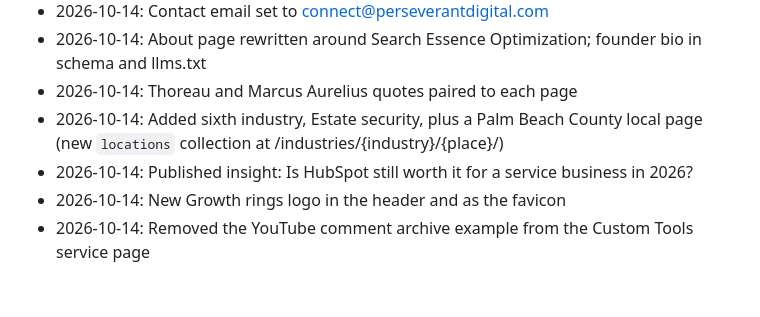
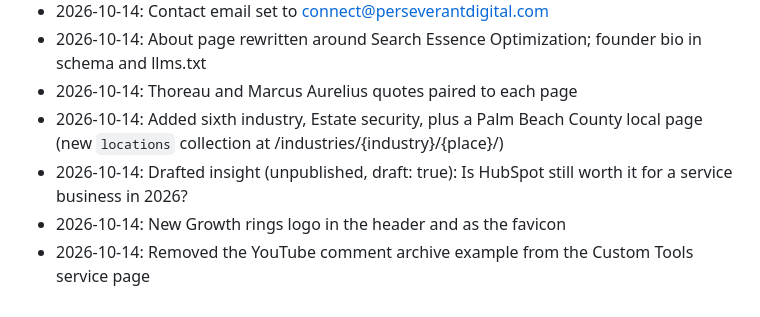
Before and after one commit to Obrodhead/perseverant-site, a Markdown page: ROADMAP.md, the part around the change. GitHub-like rendering.

Commit message:
Move HubSpot insight to draft
Co-Authored-By: Claude Opus 5.5 <noreply@anthropic.com>
Claude-Session: https://claude.ai/code/session_01Mbjfpkex6x5BVmWqt5iS7s

```diff
--- a/ROADMAP.md
+++ b/ROADMAP.md
@@ -40,6 +40,6 @@ What's next for perseverantdigital.com. Claude: read this first, work from the t
 - 2026-10-14: About page rewritten around Search Essence Optimization; founder bio in schema and llms.txt
 - 2026-10-14: Thoreau and Marcus Aurelius quotes paired to each page
 - 2026-10-14: Added sixth industry, Estate security, plus a Palm Beach County local page (new `locations` collection at /industries/{industry}/{place}/)
-- 2026-10-14: Published insight: Is HubSpot still worth it for a service business in 2026?
+- 2026-10-14: Drafted insight (unpublished, draft: true): Is HubSpot still worth it for a service business in 2026?
 - 2026-10-14: New Growth rings logo in the header and as the favicon
 - 2026-10-14: Removed the YouTube comment archive example from the Custom Tools service page
```
Also changed, not shown: 1 other file.
